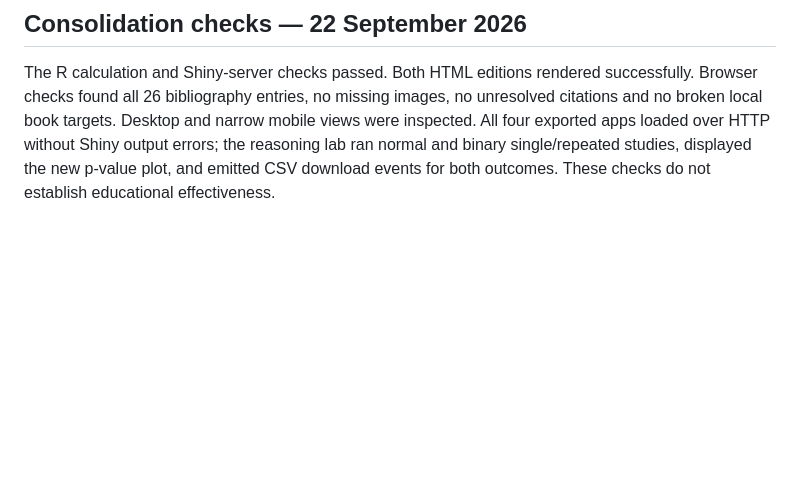
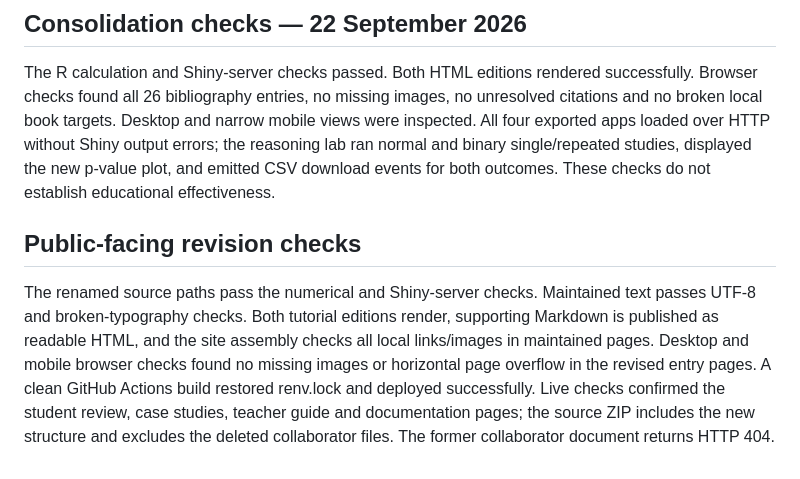
Before and after one commit to KataTam/sample-size-calculation, a Markdown page: documentation/development/validation.md, the part around the change. Drawn GitHub-style; blank space fills up the shorter version.

Commit message:
Record curation validation and collaborator removal

```diff
--- a/documentation/development/validation.md
+++ b/documentation/development/validation.md
@@ -28,3 +28,8 @@ No student pilot or formal accessibility audit was performed. Use the pilot asse
 ## Consolidation checks — 22 September 2026
 
 The R calculation and Shiny-server checks passed. Both HTML editions rendered successfully. Browser checks found all 26 bibliography entries, no missing images, no unresolved citations and no broken local book targets. Desktop and narrow mobile views were inspected. All four exported apps loaded over HTTP without Shiny output errors; the reasoning lab ran normal and binary single/repeated studies, displayed the new p-value plot, and emitted CSV download events for both outcomes. These checks do not establish educational effectiveness.
+
+
+## Public-facing revision checks
+
+The renamed source paths pass the numerical and Shiny-server checks. Maintained text passes UTF-8 and broken-typography checks. Both tutorial editions render, supporting Markdown is published as readable HTML, and the site assembly checks all local links/images in maintained pages. Desktop and mobile browser checks found no missing images or horizontal page overflow in the revised entry pages. A clean GitHub Actions build restored renv.lock and deployed successfully. Live checks confirmed the student review, case studies, teacher guide and documentation pages; the source ZIP includes the new structure and excludes the deleted collaborator files. The former collaborator document returns HTTP 404.
```
Also changed, not shown: documentation/third-party-notices.md (+1 -1 lines).
